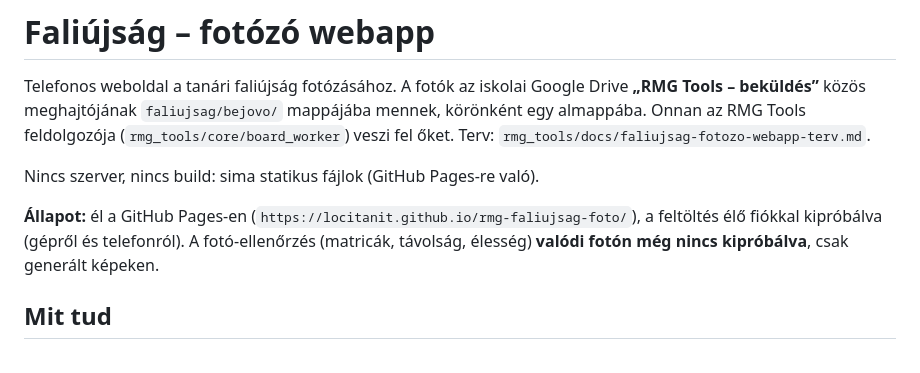
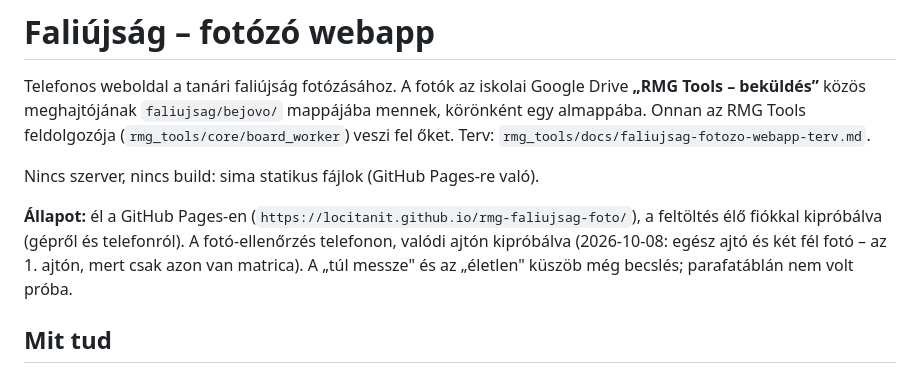
Before and after one commit to locitanit/rmg-faliujsag-foto, a Markdown page: README.md, the part around the change. Drawn GitHub-style.

Commit message:
README: a fotó-ellenőrzés telefonon kipróbálva
Co-Authored-By: Claude Opus 5.5 <noreply@anthropic.com>

```diff
--- a/README.md
+++ b/README.md
@@ -8,8 +8,9 @@ veszi fel őket. Terv: `rmg_tools/docs/faliujsag-fotozo-webapp-terv.md`.
 Nincs szerver, nincs build: sima statikus fájlok (GitHub Pages-re való).
 
 **Állapot:** él a GitHub Pages-en (`https://locitanit.github.io/rmg-faliujsag-foto/`), a
-feltöltés élő fiókkal kipróbálva (gépről és telefonról). A fotó-ellenőrzés (matricák,
-távolság, élesség) **valódi fotón még nincs kipróbálva**, csak generált képeken.
+feltöltés élő fiókkal kipróbálva (gépről és telefonról). A fotó-ellenőrzés telefonon, valódi ajtón
+kipróbálva (2026-10-08: egész ajtó és két fél fotó – az 1. ajtón, mert csak azon van
+matrica). A „túl messze" és az „életlen" küszöb még becslés; parafatáblán nem volt próba.
 
 ## Mit tud
 
```
